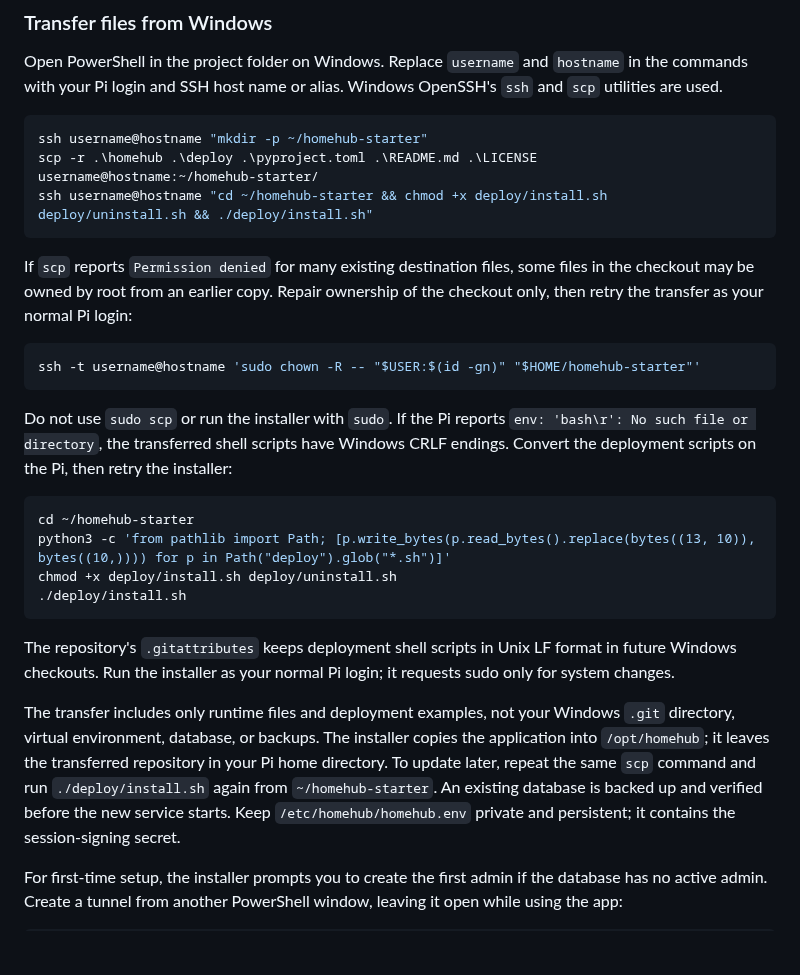
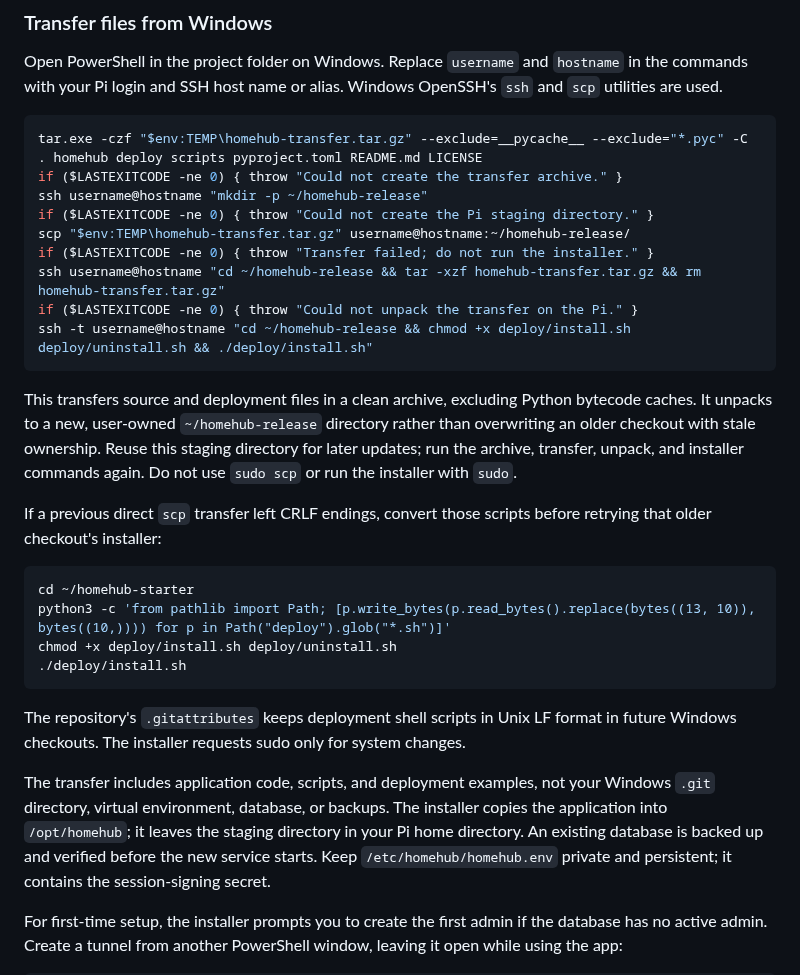
Before and after one commit to urfbound/rpi3b-llm-home-hub, a Markdown page: README.md, the part around the change. Rendered like a GitHub page; blank space fills up the shorter version.

Commit message:
Stage Pi transfers outside stale checkout
Archive only runtime sources and unpack into a clean user-owned
directory to avoid collisions with old root-owned files.

````diff
--- a/README.md
+++ b/README.md
@@ -52,24 +52,26 @@ Open PowerShell in the project folder on Windows. Replace `username` and
 Windows OpenSSH's `ssh` and `scp` utilities are used.
 
 ```powershell
-ssh username@hostname "mkdir -p ~/homehub-starter"
-scp -r .\homehub .\deploy .\pyproject.toml .\README.md .\LICENSE username@hostname:~/homehub-starter/
-ssh username@hostname "cd ~/homehub-starter && chmod +x deploy/install.sh deploy/uninstall.sh && ./deploy/install.sh"
+tar.exe -czf "$env:TEMP\homehub-transfer.tar.gz" --exclude=__pycache__ --exclude="*.pyc" -C . homehub deploy scripts pyproject.toml README.md LICENSE
+if ($LASTEXITCODE -ne 0) { throw "Could not create the transfer archive." }
+ssh username@hostname "mkdir -p ~/homehub-release"
+if ($LASTEXITCODE -ne 0) { throw "Could not create the Pi staging directory." }
+scp "$env:TEMP\homehub-transfer.tar.gz" username@hostname:~/homehub-release/
+if ($LASTEXITCODE -ne 0) { throw "Transfer failed; do not run the installer." }
+ssh username@hostname "cd ~/homehub-release && tar -xzf homehub-transfer.tar.gz && rm homehub-transfer.tar.gz"
+if ($LASTEXITCODE -ne 0) { throw "Could not unpack the transfer on the Pi." }
+ssh -t username@hostname "cd ~/homehub-release && chmod +x deploy/install.sh deploy/uninstall.sh && ./deploy/install.sh"
 ```
 
-If `scp` reports `Permission denied` for many existing destination files,
-some files in the checkout may be owned by root from an earlier copy. Repair
-ownership of the checkout only, then retry the transfer as your normal Pi
-login:
+This transfers source and deployment files in a clean archive, excluding
+Python bytecode caches. It unpacks to a new, user-owned `~/homehub-release`
+directory rather than overwriting an older checkout with stale ownership.
+Reuse this staging directory for later updates; run the archive, transfer,
+unpack, and installer commands again. Do not use `sudo scp` or run the
+installer with `sudo`.
 
-```powershell
-ssh -t username@hostname 'sudo chown -R -- "$USER:$(id -gn)" "$HOME/homehub-starter"'
-```
-
-Do not use `sudo scp` or run the installer with `sudo`. If the Pi reports
-`env: 'bash\r': No such file or directory`, the transferred shell scripts have
-Windows CRLF endings. Convert the deployment scripts on the Pi, then retry the
-installer:
+If a previous direct `scp` transfer left CRLF endings, convert those scripts
+before retrying that older checkout's installer:
 
 ```sh
 cd ~/homehub-starter
@@ -79,15 +81,14 @@ chmod +x deploy/install.sh deploy/uninstall.sh
 ```
 
 The repository's `.gitattributes` keeps deployment shell scripts in Unix LF
-format in future Windows checkouts. Run the installer as your normal Pi login;
-it requests sudo only for system changes.
+format in future Windows checkouts. The installer requests sudo only for
+system changes.
 
-The transfer includes only runtime files and deployment examples, not your
-Windows `.git` directory, virtual environment, database, or backups. The
-installer copies the application into `/opt/homehub`; it leaves the transferred
-repository in your Pi home directory. To update later, repeat the same `scp`
-command and run `./deploy/install.sh` again from `~/homehub-starter`. An
-existing database is backed up and verified before the new service starts.
+The transfer includes application code, scripts, and deployment examples, not
+your Windows `.git` directory, virtual environment, database, or backups. The
+installer copies the application into `/opt/homehub`; it leaves the staging
+directory in your Pi home directory. An existing database is backed up and
+verified before the new service starts.
 Keep `/etc/homehub/homehub.env` private and persistent; it contains the
 session-signing secret.
 
````
